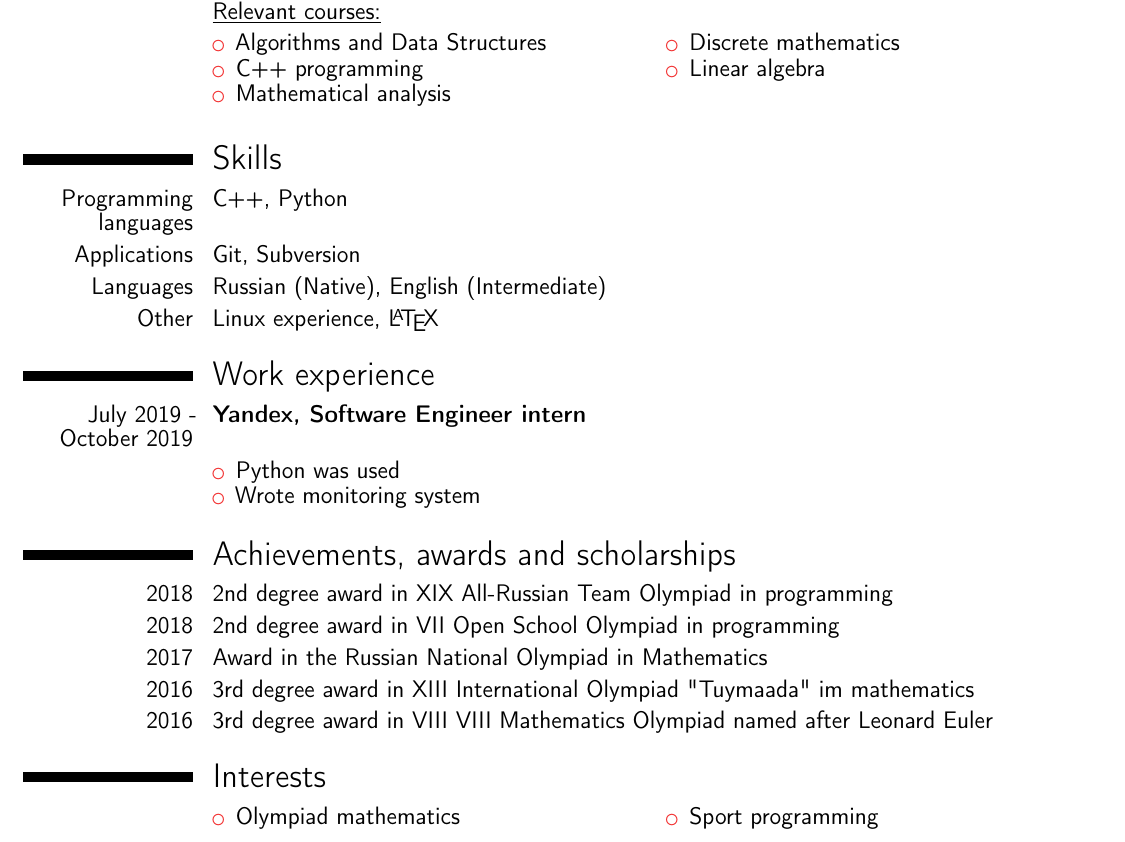
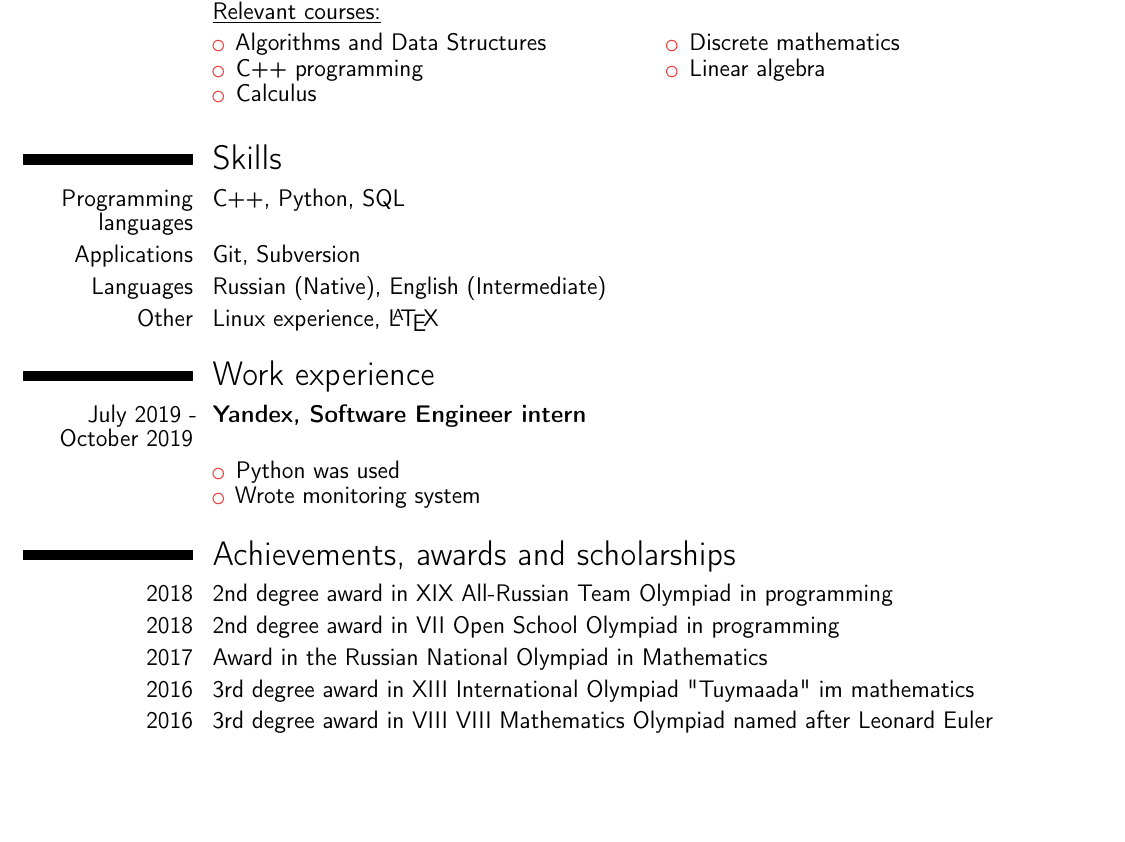
Before and after one commit to sizovk/cv, a LaTeX CV (cv.tex): part of the page, cut so that both start at the same text, the shorter picture padded with empty space. Compiled offline with pdfLaTeX.

Commit message:
update version

```diff
--- a/cv.tex
+++ b/cv.tex
@@ -101,7 +82,7 @@
 \begin{itemize}
     \item Algorithms and Data Structures
     \item C++ programming
-    \item Mathematical analysis
+    \item Calculus
     \end{itemize}
 }
 \cvcolumn{}{
@@ -117,7 +98,7 @@
 
 
 \section{Skills}
-\cvitem{Programming languages}{C++, Python}
+\cvitem{Programming languages}{C++, Python, SQL}
 \cvitem{Applications}{Git, Subversion}
 \cvitem{Languages}{Russian (Native), English (Intermediate)}
 \cvitem{Other}{Linux experience, \LaTeX}
@@ -147,21 +128,4 @@
 \cvitem{2016}{3rd degree award in \rom{13} International Olympiad "Tuymaada" im mathematics}
 \cvitem{2016}{3rd degree award in \rom{8} VIII Mathematics Olympiad named after Leonard Euler}
 
-\section{Interests}
-
-\begin{cvcolumns}
-
-    \cvcolumn{}{
-        \begin{itemize}
-            \item Olympiad mathematics
-        \end{itemize}
-    }
-    \cvcolumn{}{
-        \begin{itemize}
-            \item Sport programming
-        \end{itemize}
-    }
-
-\end{cvcolumns}
-
 \end{document}
```
Also changed, not shown: cv.tex (19 more changed lines).
